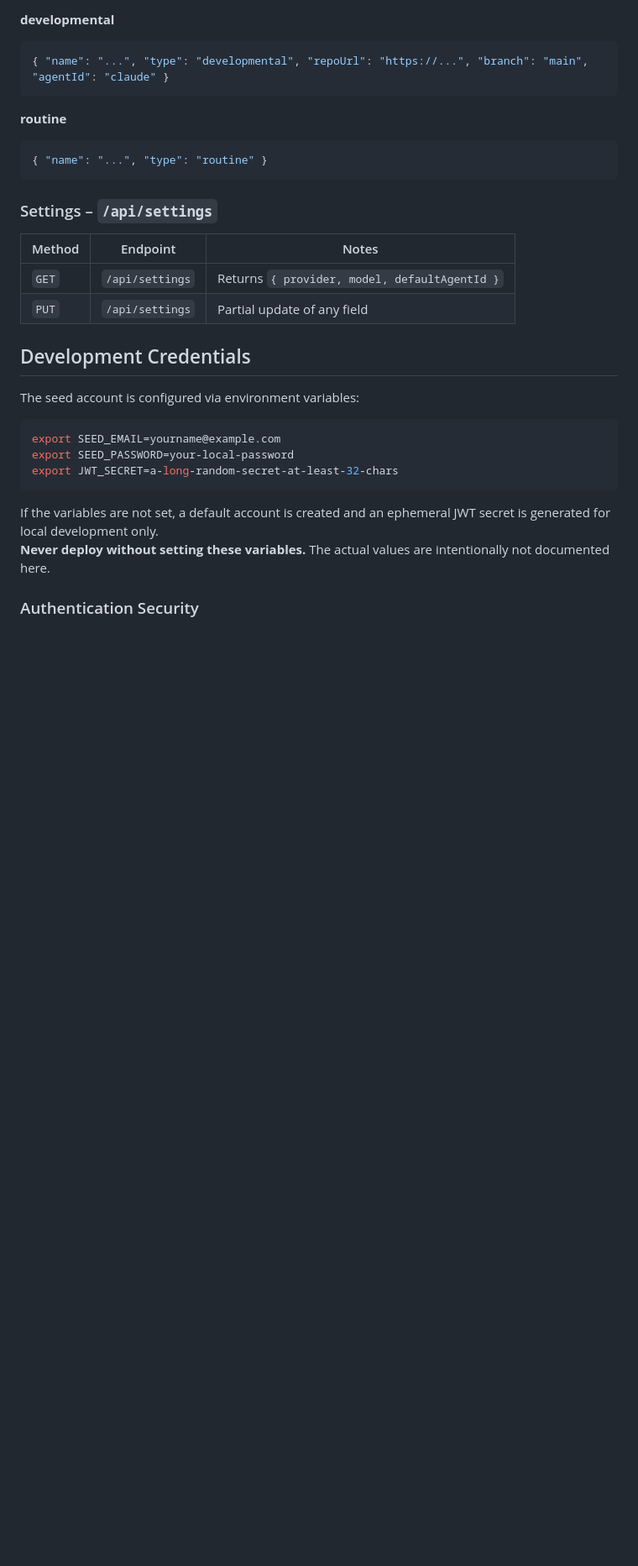
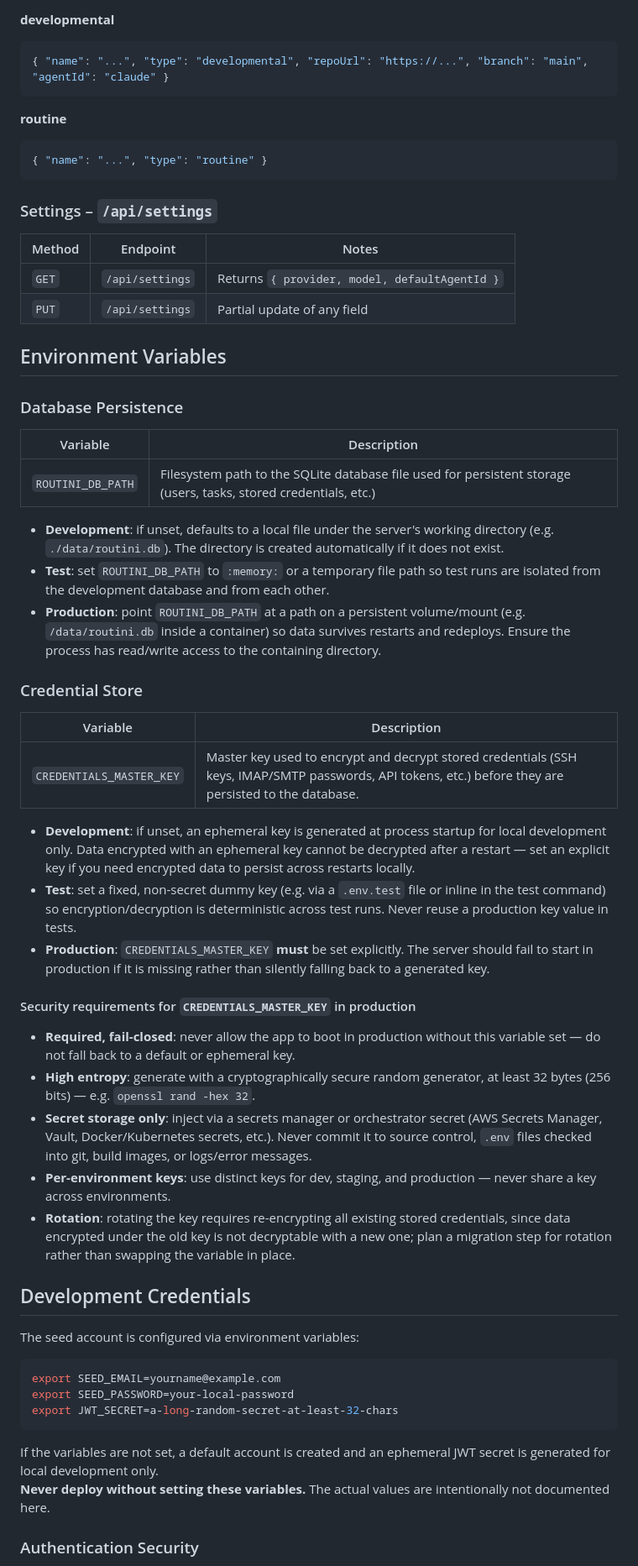
Before and after one commit to nvasion/routini, a Markdown page: README.md, the part around one of its changes. Shown at 84% size. Drawn GitHub-style; blank space fills up the shorter version.

Commit message:
Agent changes for task 1b85e8e3

```diff
--- a/README.md
+++ b/README.md
@@ -139,6 +144,36 @@ make test
 | `GET` | `/api/settings` | Returns `{ provider, model, defaultAgentId }` |
 | `PUT` | `/api/settings` | Partial update of any field |
 
+## Environment Variables
+
+### Database Persistence
+
+| Variable | Description |
+|----------|-------------|
+| `ROUTINI_DB_PATH` | Filesystem path to the SQLite database file used for persistent storage (users, tasks, stored credentials, etc.) |
+
+- **Development**: if unset, defaults to a local file under the server's working directory (e.g. `./data/routini.db`). The directory is created automatically if it does not exist.
+- **Test**: set `ROUTINI_DB_PATH` to `:memory:` or a temporary file path so test runs are isolated from the development database and from each other.
+- **Production**: point `ROUTINI_DB_PATH` at a path on a persistent volume/mount (e.g. `/data/routini.db` inside a container) so data survives restarts and redeploys. Ensure the process has read/write access to the containing directory.
+
+### Credential Store
+
+| Variable | Description |
+|----------|-------------|
+| `CREDENTIALS_MASTER_KEY` | Master key used to encrypt and decrypt stored credentials (SSH keys, IMAP/SMTP passwords, API tokens, etc.) before they are persisted to the database. |
+
+- **Development**: if unset, an ephemeral key is generated at process startup for local development only. Data encrypted with an ephemeral key cannot be decrypted after a restart — set an explicit key if you need encrypted data to persist across restarts locally.
+- **Test**: set a fixed, non-secret dummy key (e.g. via a `.env.test` file or inline in the test command) so encryption/decryption is deterministic across test runs. Never reuse a production key value in tests.
+- **Production**: `CREDENTIALS_MASTER_KEY` **must** be set explicitly. The server should fail to start in production if it is missing rather than silently falling back to a generated key.
+
+#### Security requirements for `CREDENTIALS_MASTER_KEY` in production
+
+- **Required, fail-closed**: never allow the app to boot in production without this variable set — do not fall back to a default or ephemeral key.
+- **High entropy**: generate with a cryptographically secure random generator, at least 32 bytes (256 bits) — e.g. `openssl rand -hex 32`.
+- **Secret storage only**: inject via a secrets manager or orchestrator secret (AWS Secrets Manager, Vault, Docker/Kubernetes secrets, etc.). Never commit it to source control, `.env` files checked into git, build images, or logs/error messages.
+- **Per-environment keys**: use distinct keys for dev, staging, and production — never share a key across environments.
+- **Rotation**: rotating the key requires re-encrypting all existing stored credentials, since data encrypted under the old key is not decryptable with a new one; plan a migration step for rotation rather than swapping the variable in place.
+
 ## Development Credentials
 
 The seed account is configured via environment variables:
```
Also changed, not shown: other parts of README.md (+8 -1 lines).
